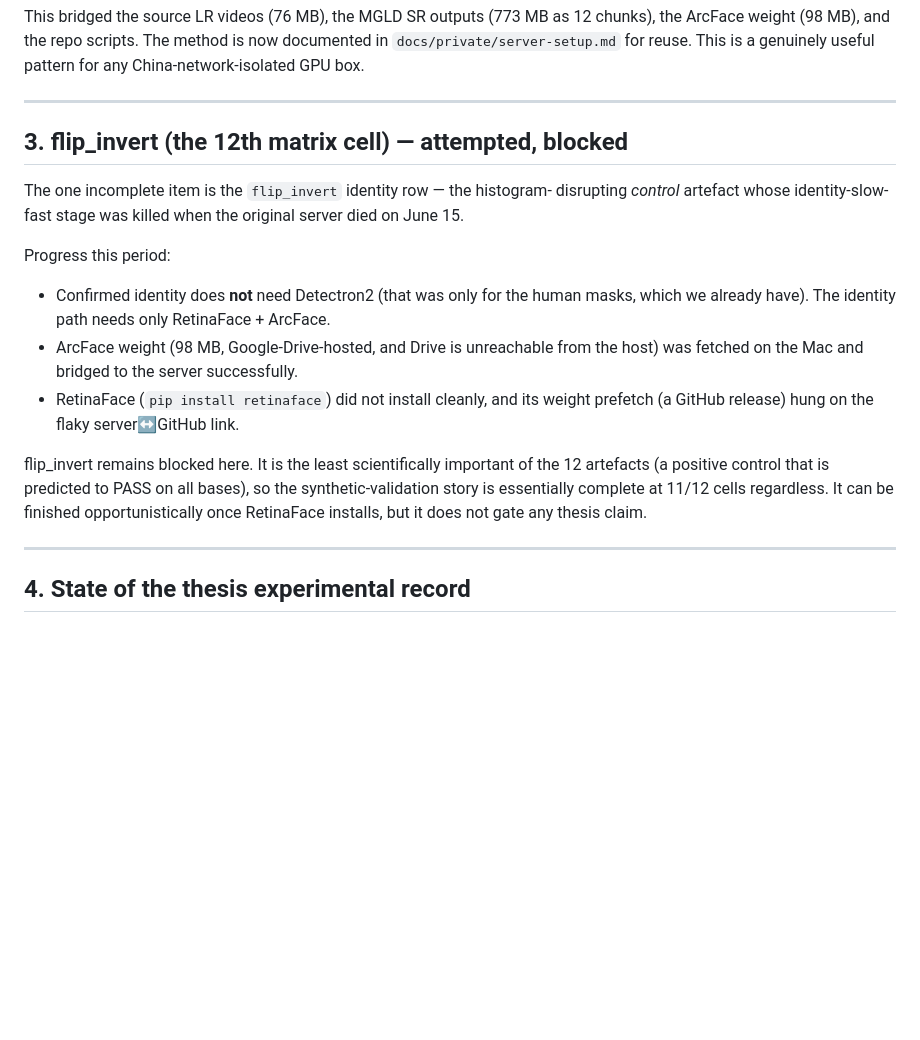
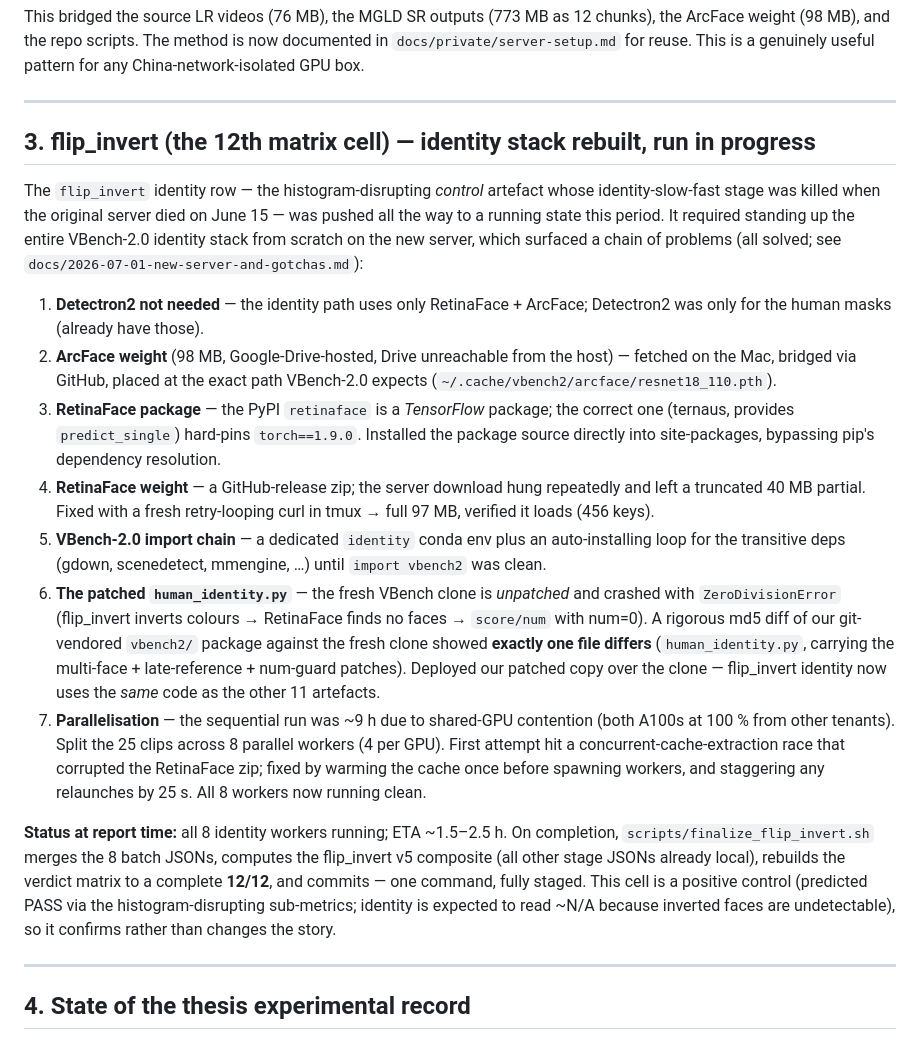
Before and after one commit to TimuJ/thesis_ve, a Markdown page: reports/Timur_Iakshibaev_2026-06-29_to_2026-07-01.md, the part around the change. GitHub-like rendering; blank space fills up the shorter version.

```diff
--- a/reports/Timur_Iakshibaev_2026-06-29_to_2026-07-01.md
+++ b/reports/Timur_Iakshibaev_2026-06-29_to_2026-07-01.md
@@ -116,26 +116,52 @@ useful pattern for any China-network-isolated GPU box.
 
 ---
 
-## 3. flip_invert (the 12th matrix cell) — attempted, blocked
+## 3. flip_invert (the 12th matrix cell) — identity stack rebuilt, run in progress
 
-The one incomplete item is the `flip_invert` identity row — the histogram-
-disrupting *control* artefact whose identity-slow-fast stage was killed when
-the original server died on June 15.
+The `flip_invert` identity row — the histogram-disrupting *control* artefact
+whose identity-slow-fast stage was killed when the original server died on
+June 15 — was pushed all the way to a running state this period. It required
+standing up the entire VBench-2.0 identity stack from scratch on the new
+server, which surfaced a chain of problems (all solved; see
+`docs/2026-07-01-new-server-and-gotchas.md`):
 
-Progress this period:
-- Confirmed identity does **not** need Detectron2 (that was only for the
-  human masks, which we already have). The identity path needs only
-  RetinaFace + ArcFace.
-- ArcFace weight (98 MB, Google-Drive-hosted, and Drive is unreachable from
-  the host) was fetched on the Mac and bridged to the server successfully.
-- RetinaFace (`pip install retinaface`) did not install cleanly, and its
-  weight prefetch (a GitHub release) hung on the flaky server↔GitHub link.
+1. **Detectron2 not needed** — the identity path uses only RetinaFace +
+   ArcFace; Detectron2 was only for the human masks (already have those).
+2. **ArcFace weight** (98 MB, Google-Drive-hosted, Drive unreachable from the
+   host) — fetched on the Mac, bridged via GitHub, placed at the exact path
+   VBench-2.0 expects (`~/.cache/vbench2/arcface/resnet18_110.pth`).
+3. **RetinaFace package** — the PyPI `retinaface` is a *TensorFlow* package;
+   the correct one (ternaus, provides `predict_single`) hard-pins
+   `torch==1.9.0`. Installed the package source directly into site-packages,
+   bypassing pip's dependency resolution.
+4. **RetinaFace weight** — a GitHub-release zip; the server download hung
+   repeatedly and left a truncated 40 MB partial. Fixed with a fresh
+   retry-looping curl in tmux → full 97 MB, verified it loads (456 keys).
+5. **VBench-2.0 import chain** — a dedicated `identity` conda env plus an
+   auto-installing loop for the transitive deps (gdown, scenedetect, mmengine,
+   …) until `import vbench2` was clean.
+6. **The patched `human_identity.py`** — the fresh VBench clone is *unpatched*
+   and crashed with `ZeroDivisionError` (flip_invert inverts colours →
+   RetinaFace finds no faces → `score/num` with num=0). A rigorous md5 diff of
+   our git-vendored `vbench2/` package against the fresh clone showed **exactly
+   one file differs** (`human_identity.py`, carrying the multi-face +
+   late-reference + num-guard patches). Deployed our patched copy over the
+   clone — flip_invert identity now uses the *same* code as the other 11
+   artefacts.
+7. **Parallelisation** — the sequential run was ~9 h due to shared-GPU
+   contention (both A100s at 100 % from other tenants). Split the 25 clips
+   across 8 parallel workers (4 per GPU). First attempt hit a
+   concurrent-cache-extraction race that corrupted the RetinaFace zip; fixed by
+   warming the cache once before spawning workers, and staggering any
+   relaunches by 25 s. All 8 workers now running clean.
 
-flip_invert remains blocked here. It is the least scientifically important
-of the 12 artefacts (a positive control that is predicted to PASS on all
-bases), so the synthetic-validation story is essentially complete at 11/12
-cells regardless. It can be finished opportunistically once RetinaFace
-installs, but it does not gate any thesis claim.
+**Status at report time:** all 8 identity workers running; ETA ~1.5–2.5 h.
+On completion, `scripts/finalize_flip_invert.sh` merges the 8 batch JSONs,
+computes the flip_invert v5 composite (all other stage JSONs already local),
+rebuilds the verdict matrix to a complete **12/12**, and commits — one command,
+fully staged. This cell is a positive control (predicted PASS via the
+histogram-disrupting sub-metrics; identity is expected to read ~N/A because
+inverted faces are undetectable), so it confirms rather than changes the story.
 
 ---
 
```
Also changed, not shown: docs/2026-07-01-new-server-and-gotchas.md (added, +166 -0 lines).
